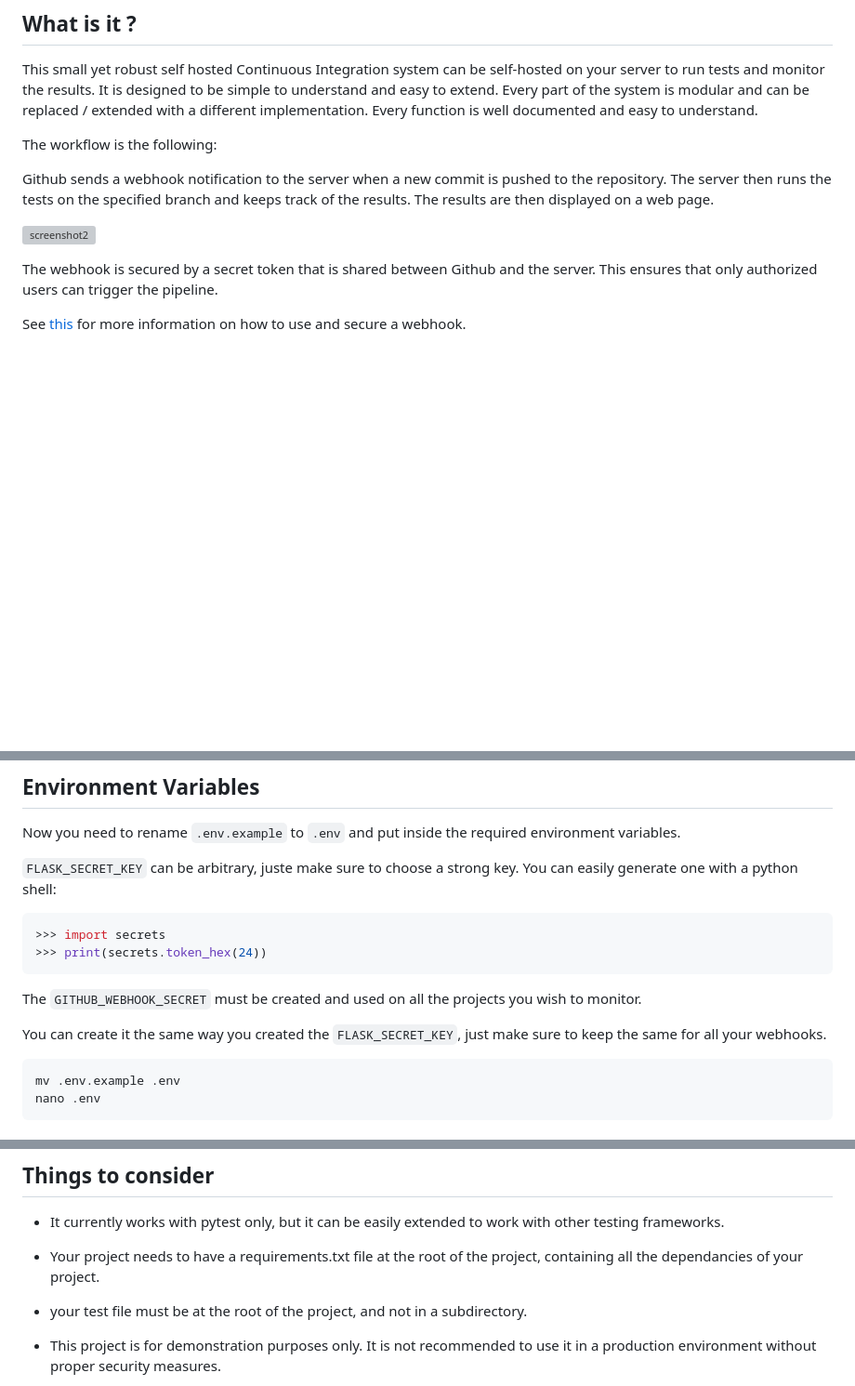
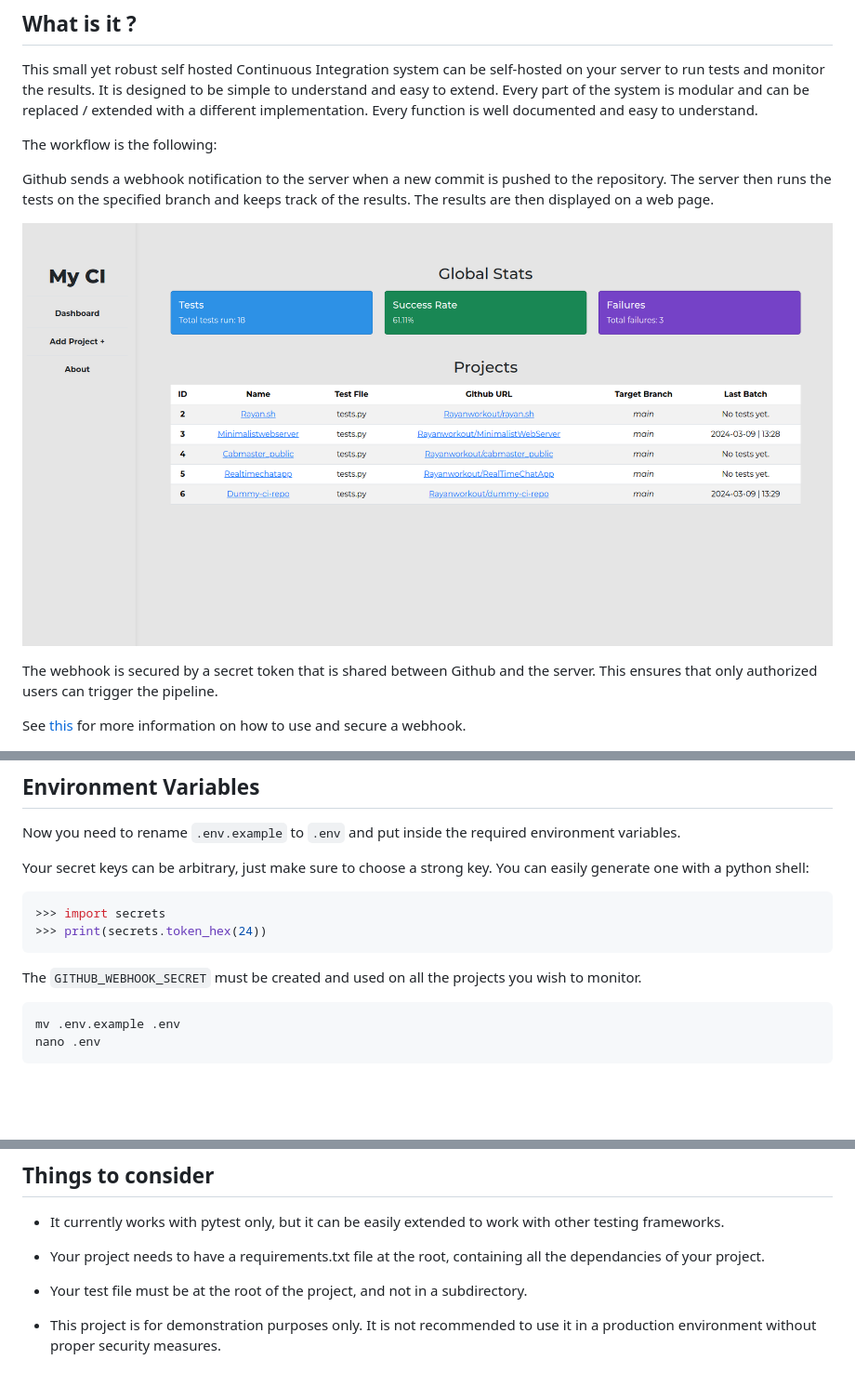
Before and after one commit to Rayanworkout/Minimalist-CI-System, a Markdown page: README.md, 3 parts joined by grey strips. Shown at 93% size. GitHub-like rendering; blank space fills up the shorter version; grey boxes are pictures that could not be loaded.

````diff
--- a/README.md
+++ b/README.md
@@ -13,7 +13,7 @@ The workflow is the following:
 
 Github sends a webhook notification to the server when a new commit is pushed to the repository. The server then runs the tests on the specified branch and keeps track of the results. The results are then displayed on a web page.
 
-![screenshot2](screenshot.png)
+![screenshot2](screenshot2.png)
 
 
 The webhook is secured by a secret token that is shared between Github and the server. This ensures that only authorized users can trigger the pipeline.
@@ -45,15 +45,13 @@ Install project dependancies
 ## Environment Variables
 Now you need to rename `.env.example` to `.env` and put inside the required environment variables.
 
-`FLASK_SECRET_KEY` can be arbitrary, juste make sure to choose a strong key. You can easily generate one with a python shell:
+Your secret keys can be arbitrary, just make sure to choose a strong key. You can easily generate one with a python shell:
 
 ```bash
 >>> import secrets
 >>> print(secrets.token_hex(24))
 ```
 The `GITHUB_WEBHOOK_SECRET` must be created and used on all the projects you wish to monitor.
-
-You can create it the same way you created the `FLASK_SECRET_KEY`, just make sure to keep the same for all your webhooks.
 
 ```bash
 mv .env.example .env
@@ -87,8 +85,8 @@ You may now access your dashboard at `http://your_server_address:8080/`
 ## Things to consider
 
 - It currently works with pytest only, but it can be easily extended to work with other testing frameworks.
-- Your project needs to have a requirements.txt file at the root of the project, containing all the dependancies of your project.
-- your test file must be at the root of the project, and not in a subdirectory.
+- Your project needs to have a requirements.txt file at the root, containing all the dependancies of your project.
+- Your test file must be at the root of the project, and not in a subdirectory.
 
 - This project is for demonstration purposes only. It is not recommended to use it in a production environment without proper security measures.
 - The server is not secured by default. You should consider using a reverse proxy with SSL termination to secure the server.
````
